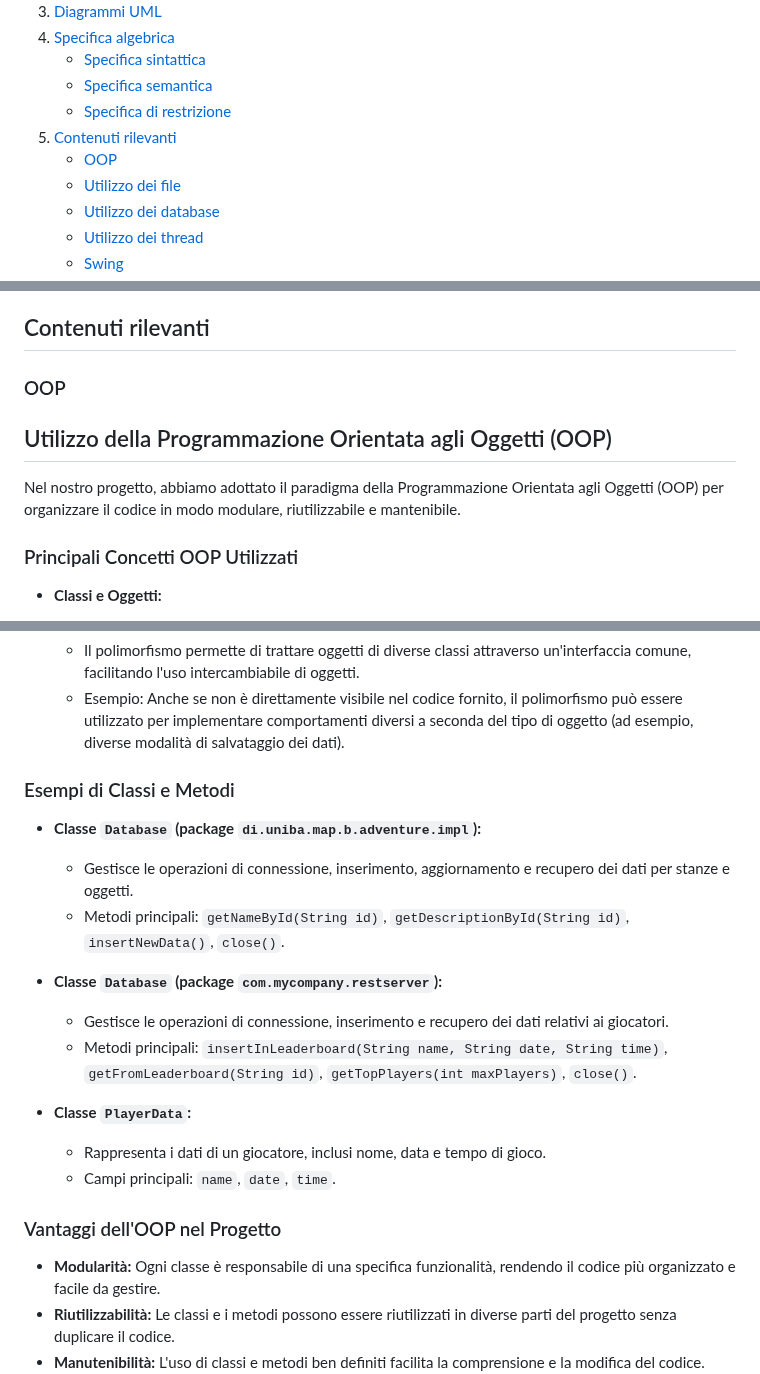
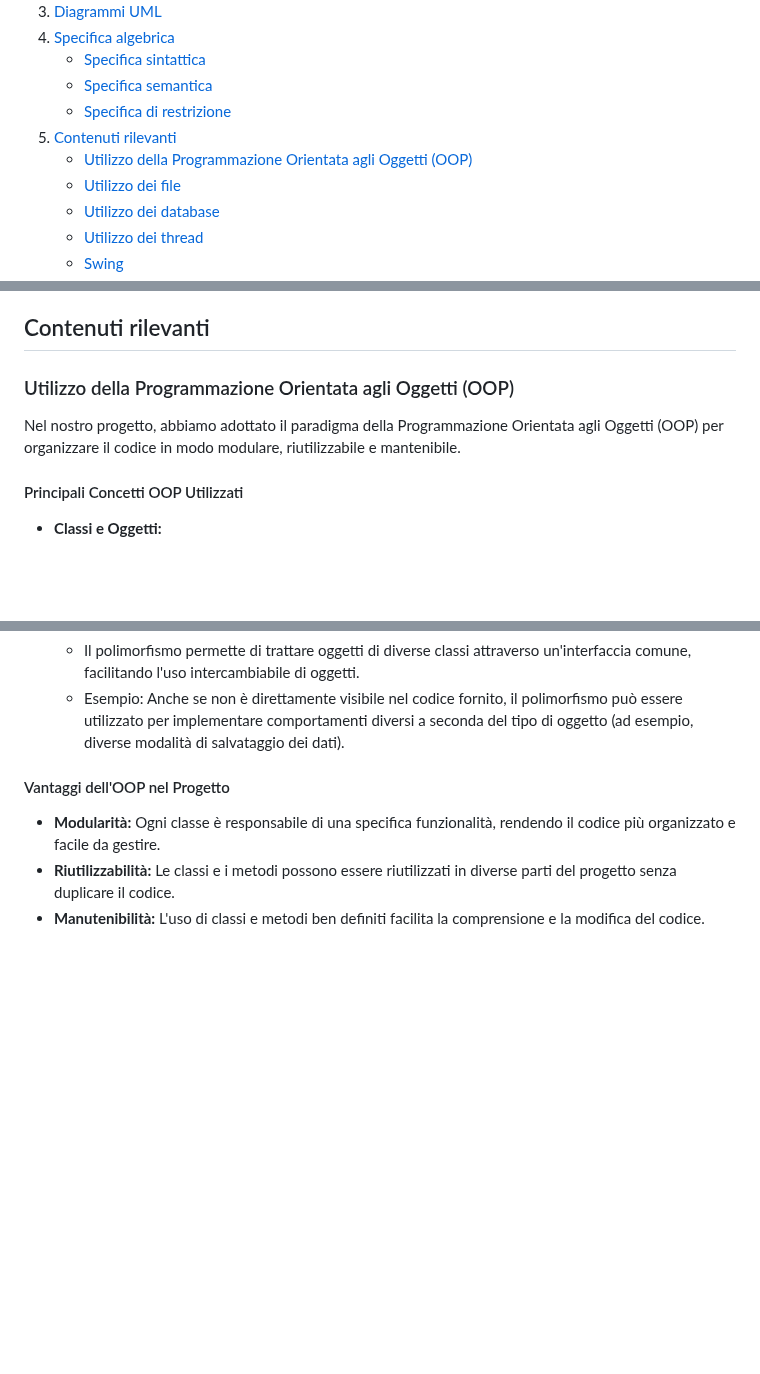
Before and after one commit to Fra-Sq/progetto-map, a Markdown page: README.md, 3 parts joined by grey strips. Rendered like a GitHub page; blank space fills up the shorter version.

```diff
--- a/README.md
+++ b/README.md
@@ -15,7 +15,7 @@ Autori: Scarale Francescopio, Russo Nicola, Squarcella-Gorgoglione Francesco.
    - [Specifica semantica](#specifica-semantica)
    - [Specifica di restrizione](#specifica-di-restrizione)
 5. [Contenuti rilevanti](#contenuti-rilevanti)
-   - [OOP](#oop)
+   - [Utilizzo della Programmazione Orientata agli Oggetti (OOP)](#oop)
    - [Utilizzo dei file](#utilizzo-dei-file)
    - [Utilizzo dei database](#Utilizzo-dei-database)
    - [Utilizzo dei thread](#utilizzo-dei-thread)
@@ -115,11 +124,10 @@ restrictions:<br>
 
 ## Contenuti rilevanti
-### OOP
-## Utilizzo della Programmazione Orientata agli Oggetti (OOP)
+### Utilizzo della Programmazione Orientata agli Oggetti (OOP)
 
 Nel nostro progetto, abbiamo adottato il paradigma della Programmazione Orientata agli Oggetti (OOP) per organizzare il codice in modo modulare, riutilizzabile e mantenibile.
 
-### Principali Concetti OOP Utilizzati
+#### Principali Concetti OOP Utilizzati
 
 - **Classi e Oggetti:**
   - Le classi rappresentano i modelli dei vari elementi del gioco, come stanze, oggetti e giocatori. Gli oggetti sono istanze di queste classi, che contengono dati e metodi per manipolarli.
@@ -137,21 +145,7 @@ Nel nostro progetto, abbiamo adottato il paradigma della Programmazione Orientat
   - Il polimorfismo permette di trattare oggetti di diverse classi attraverso un'interfaccia comune, facilitando l'uso intercambiabile di oggetti.
   - Esempio: Anche se non è direttamente visibile nel codice fornito, il polimorfismo può essere utilizzato per implementare comportamenti diversi a seconda del tipo di oggetto (ad esempio, diverse modalità di salvataggio dei dati).
 
-### Esempi di Classi e Metodi
-
-- **Classe `Database` (package `di.uniba.map.b.adventure.impl`):**
-  - Gestisce le operazioni di connessione, inserimento, aggiornamento e recupero dei dati per stanze e oggetti.
-  - Metodi principali: `getNameById(String id)`, `getDescriptionById(String id)`, `insertNewData()`, `close()`.
-
-- **Classe `Database` (package `com.mycompany.restserver`):**
-  - Gestisce le operazioni di connessione, inserimento e recupero dei dati relativi ai giocatori.
-  - Metodi principali: `insertInLeaderboard(String name, String date, String time)`, `getFromLeaderboard(String id)`, `getTopPlayers(int maxPlayers)`, `close()`.
-
-- **Classe `PlayerData`:**
-  - Rappresenta i dati di un giocatore, inclusi nome, data e tempo di gioco.
-  - Campi principali: `name`, `date`, `time`.
-
-### Vantaggi dell'OOP nel Progetto
+#### Vantaggi dell'OOP nel Progetto
 
 - **Modularità:** Ogni classe è responsabile di una specifica funzionalità, rendendo il codice più organizzato e facile da gestire.
 - **Riutilizzabilità:** Le classi e i metodi possono essere riutilizzati in diverse parti del progetto senza duplicare il codice.
```
Also changed, not shown: other parts of README.md (+11 -1 lines).
